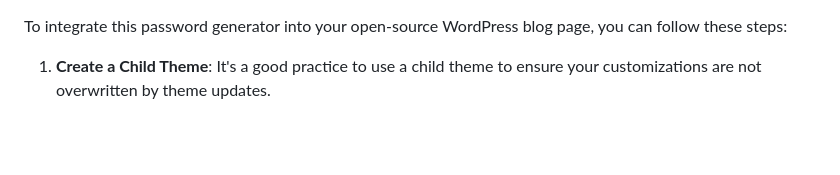
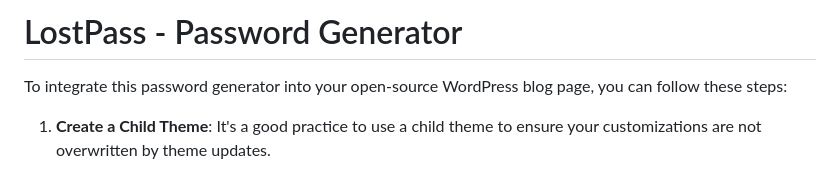
Before and after one commit to RockAfeller2013/lostpass, a Markdown page: README.md, the part around the change. GitHub-like rendering; blank space fills up the shorter version.

```diff
--- a/README.md
+++ b/README.md
@@ -1,3 +1,5 @@
+# LostPass - Password Generator
+
 To integrate this password generator into your open-source WordPress blog page, you can follow these steps:
 
 1. **Create a Child Theme**: It's a good practice to use a child theme to ensure your customizations are not overwritten by theme updates.
```
